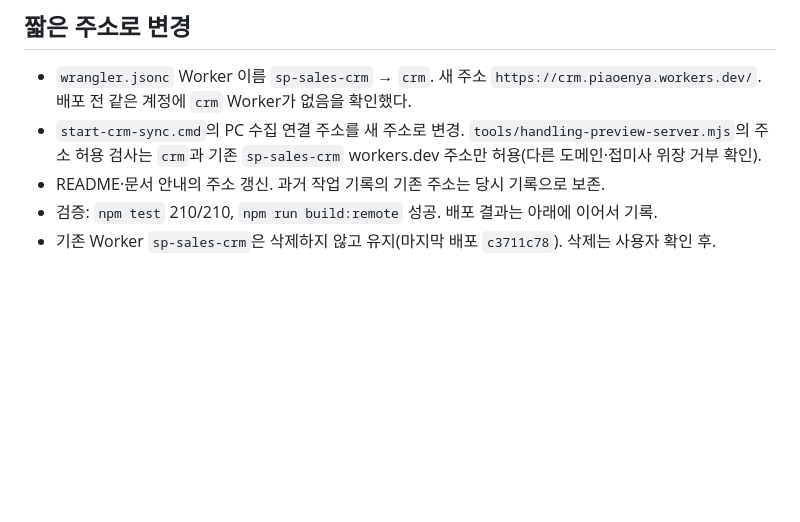
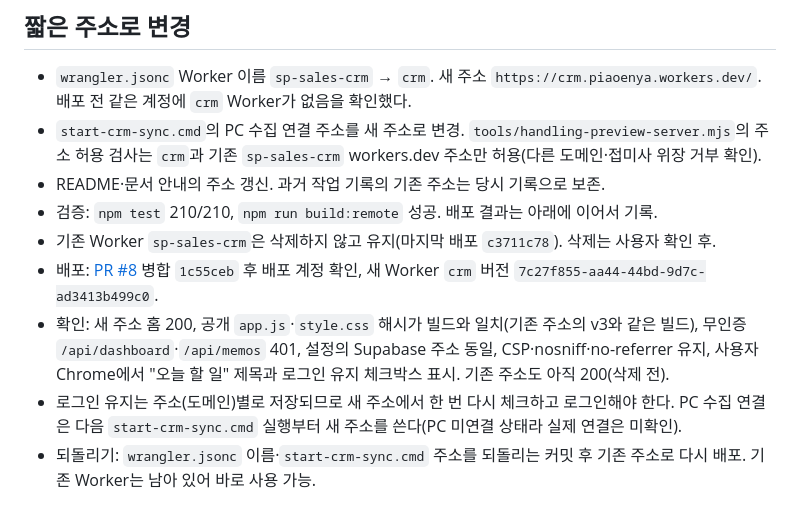
Before and after one commit to Candy-Park/sp-sales-crm, a Markdown page: docs/operations/2026-10-23-home-v3-remember-login.md, the part around the change. GitHub-like rendering; blank space fills up the shorter version.

Commit message:
docs: record crm.piaoenya.workers.dev deployment 7c27f855
Co-Authored-By: Claude Opus 5.5 <noreply@anthropic.com>

```diff
--- a/docs/operations/2026-10-23-home-v3-remember-login.md
+++ b/docs/operations/2026-10-23-home-v3-remember-login.md
@@ -48,3 +48,7 @@ DB·SQL·API·Worker 인증 검사는 바꾸지 않았다.
 - README·문서 안내의 주소 갱신. 과거 작업 기록의 기존 주소는 당시 기록으로 보존.
 - 검증: `npm test` 210/210, `npm run build:remote` 성공. 배포 결과는 아래에 이어서 기록.
 - 기존 Worker `sp-sales-crm`은 삭제하지 않고 유지(마지막 배포 `c3711c78`). 삭제는 사용자 확인 후.
+- 배포: [PR #8](https://github.com/Candy-Park/sp-sales-crm/pull/8) 병합 `1c55ceb` 후 배포 계정 확인, 새 Worker `crm` 버전 `7c27f855-aa44-44bd-9d7c-ad3413b499c0`.
+- 확인: 새 주소 홈 200, 공개 `app.js`·`style.css` 해시가 빌드와 일치(기존 주소의 v3와 같은 빌드), 무인증 `/api/dashboard`·`/api/memos` 401, 설정의 Supabase 주소 동일, CSP·nosniff·no-referrer 유지, 사용자 Chrome에서 "오늘 할 일" 제목과 로그인 유지 체크박스 표시. 기존 주소도 아직 200(삭제 전).
+- 로그인 유지는 주소(도메인)별로 저장되므로 새 주소에서 한 번 다시 체크하고 로그인해야 한다. PC 수집 연결은 다음 `start-crm-sync.cmd` 실행부터 새 주소를 쓴다(PC 미연결 상태라 실제 연결은 미확인).
+- 되돌리기: `wrangler.jsonc` 이름·`start-crm-sync.cmd` 주소를 되돌리는 커밋 후 기존 주소로 다시 배포. 기존 Worker는 남아 있어 바로 사용 가능.
```
